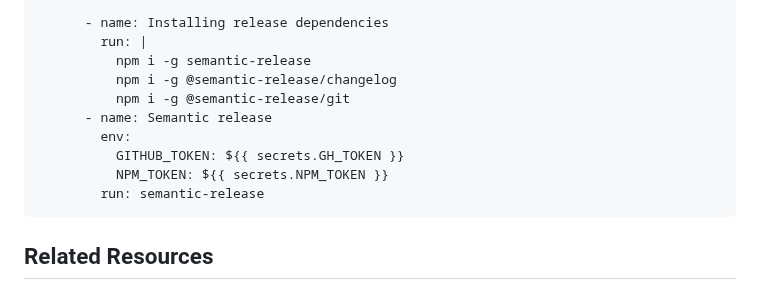
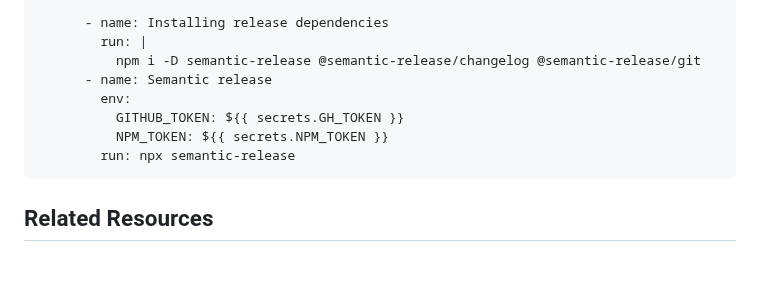
Before and after one commit to bent10/module-starter, a Markdown page: .github/recipes/release-automation.md, the part around the change. Drawn GitHub-style; blank space fills up the shorter version.

Commit message:
ci: fixes release command

````diff
--- a/.github/recipes/release-automation.md
+++ b/.github/recipes/release-automation.md
@@ -109,14 +109,12 @@ jobs:
 
       - name: Installing release dependencies
         run: |
-          npm i -g semantic-release
-          npm i -g @semantic-release/changelog
-          npm i -g @semantic-release/git
+          npm i -D semantic-release @semantic-release/changelog @semantic-release/git
       - name: Semantic release
         env:
           GITHUB_TOKEN: ${{ secrets.GH_TOKEN }}
           NPM_TOKEN: ${{ secrets.NPM_TOKEN }}
-        run: semantic-release
+        run: npx semantic-release
 ```
 
 ## Related Resources
````
